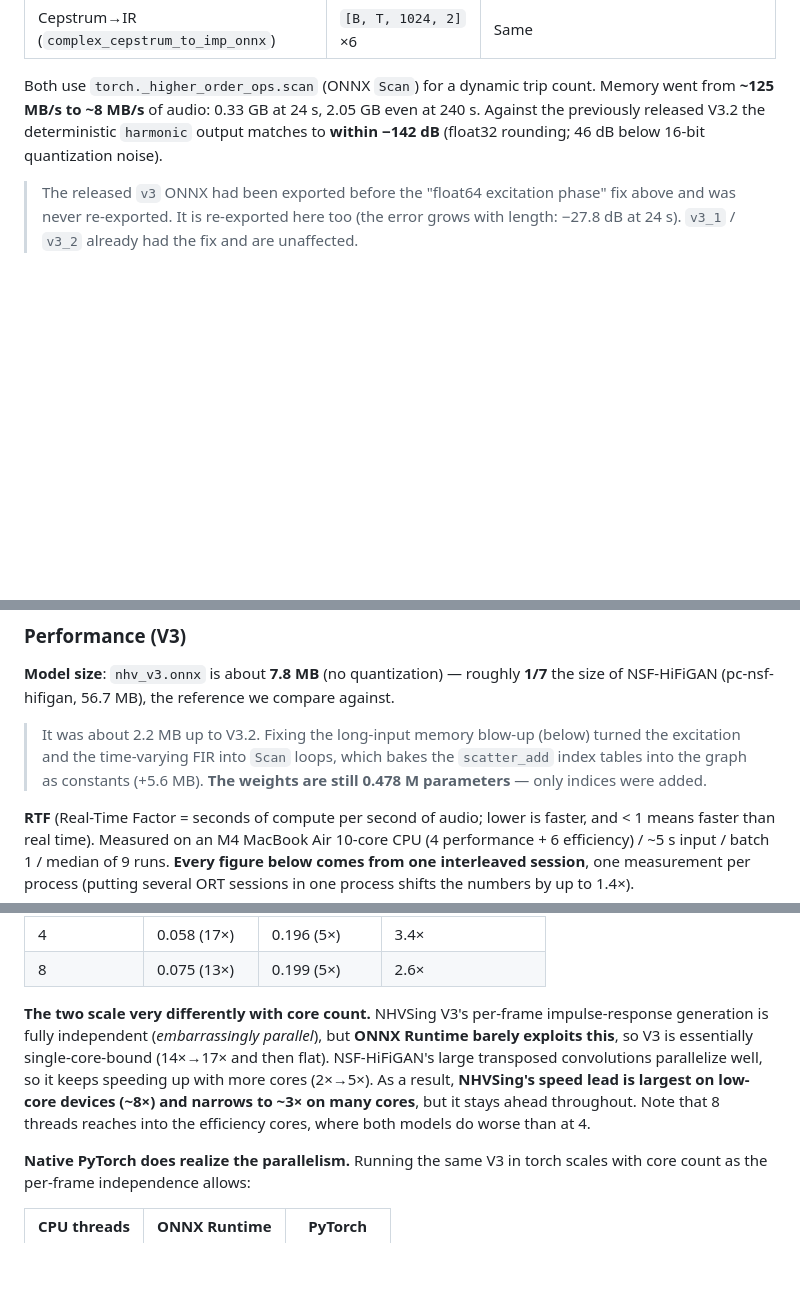
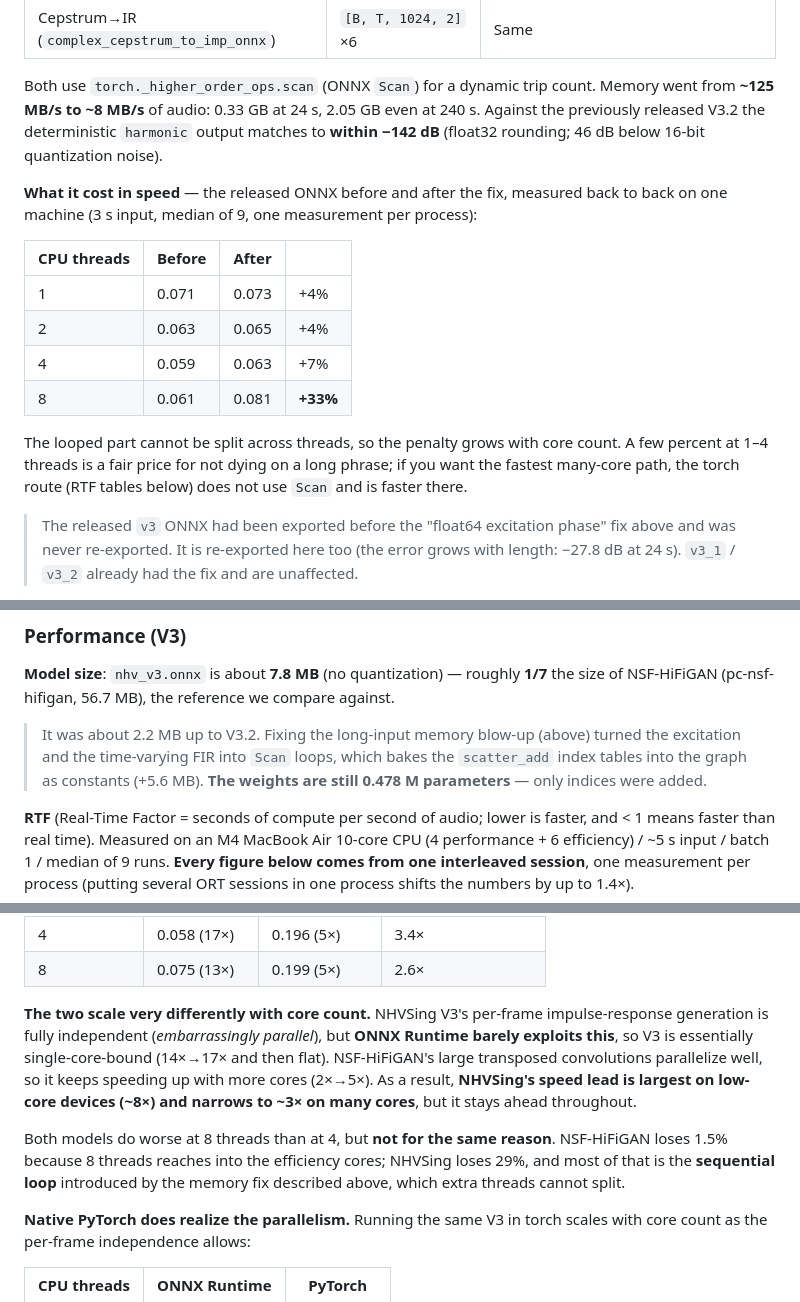
Before and after one commit to wavtechyukky/NHVSing, a Markdown page: README.en.md, 3 parts joined by grey strips. GitHub-like rendering; blank space fills up the shorter version.

```diff
--- a/README.en.md
+++ b/README.en.md
@@ -58,6 +58,17 @@ The released ONNX allocated memory proportional to the input length and **died p
 
 Both use `torch._higher_order_ops.scan` (ONNX `Scan`) for a dynamic trip count. Memory went from **~125 MB/s to ~8 MB/s** of audio: 0.33 GB at 24 s, 2.05 GB even at 240 s. Against the previously released V3.2 the deterministic `harmonic` output matches to **within −142 dB** (float32 rounding; 46 dB below 16-bit quantization noise).
 
+**What it cost in speed** — the released ONNX before and after the fix, measured back to back on one machine (3 s input, median of 9, one measurement per process):
+
+| CPU threads | Before | After | |
+|---|---|---|---|
+| 1 | 0.071 | 0.073 | +4% |
+| 2 | 0.063 | 0.065 | +4% |
+| 4 | 0.059 | 0.063 | +7% |
+| 8 | 0.061 | 0.081 | **+33%** |
+
+The looped part cannot be split across threads, so the penalty grows with core count. A few percent at 1–4 threads is a fair price for not dying on a long phrase; if you want the fastest many-core path, the torch route (RTF tables below) does not use `Scan` and is faster there.
+
 > The released `v3` ONNX had been exported before the "float64 excitation phase" fix above and was never re-exported. It is re-exported here too (the error grows with length: −27.8 dB at 24 s). `v3_1` / `v3_2` already had the fix and are unaffected.
 
 **The training path (`dsp.py` / `model.py`) is bit-identical by default.** The eager implementation has the same issue (measured ~150 MB/s, past 3 GB at 24 s), but training uses 372 ms crops and never hits it. For long-form torch inference, `vocoder.harm_block: 20` (or `NHV_HARM_BLOCK=20`) loops the harmonic sum; the default 0 is exactly the previous computation.
@@ -73,7 +84,7 @@ The exact training recipe is **`config_v3_2.yaml`**.
 
 **Model size**: `nhv_v3.onnx` is about **7.8 MB** (no quantization) — roughly **1/7** the size of NSF-HiFiGAN (pc-nsf-hifigan, 56.7 MB), the reference we compare against.
 
-> It was about 2.2 MB up to V3.2. Fixing the long-input memory blow-up (below) turned the excitation and the time-varying FIR into `Scan` loops, which bakes the `scatter_add` index tables into the graph as constants (+5.6 MB). **The weights are still 0.478 M parameters** — only indices were added.
+> It was about 2.2 MB up to V3.2. Fixing the long-input memory blow-up (above) turned the excitation and the time-varying FIR into `Scan` loops, which bakes the `scatter_add` index tables into the graph as constants (+5.6 MB). **The weights are still 0.478 M parameters** — only indices were added.
 
 **RTF** (Real-Time Factor = seconds of compute per second of audio; lower is faster, and < 1 means faster than real time). Measured on an M4 MacBook Air 10-core CPU (4 performance + 6 efficiency) / ~5 s input / batch 1 / median of 9 runs. **Every figure below comes from one interleaved session**, one measurement per process (putting several ORT sessions in one process shifts the numbers by up to 1.4×).
 
@@ -86,7 +97,9 @@ Under ONNX Runtime (CPU), side by side with NSF-HiFiGAN:
 | 4 | 0.058 (17×) | 0.196 (5×) | 3.4× |
 | 8 | 0.075 (13×) | 0.199 (5×) | 2.6× |
 
-**The two scale very differently with core count.** NHVSing V3's per-frame impulse-response generation is fully independent (*embarrassingly parallel*), but **ONNX Runtime barely exploits this**, so V3 is essentially single-core-bound (14×→17× and then flat). NSF-HiFiGAN's large transposed convolutions parallelize well, so it keeps speeding up with more cores (2×→5×). As a result, **NHVSing's speed lead is largest on low-core devices (~8×) and narrows to ~3× on many cores**, but it stays ahead throughout. Note that 8 threads reaches into the efficiency cores, where both models do worse than at 4.
+**The two scale very differently with core count.** NHVSing V3's per-frame impulse-response generation is fully independent (*embarrassingly parallel*), but **ONNX Runtime barely exploits this**, so V3 is essentially single-core-bound (14×→17× and then flat). NSF-HiFiGAN's large transposed convolutions parallelize well, so it keeps speeding up with more cores (2×→5×). As a result, **NHVSing's speed lead is largest on low-core devices (~8×) and narrows to ~3× on many cores**, but it stays ahead throughout.
+
+Both models do worse at 8 threads than at 4, but **not for the same reason**. NSF-HiFiGAN loses 1.5% because 8 threads reaches into the efficiency cores; NHVSing loses 29%, and most of that is the **sequential loop** introduced by the memory fix described above, which extra threads cannot split.
 
 **Native PyTorch does realize the parallelism.** Running the same V3 in torch scales with core count as the per-frame independence allows:
 
```
Also changed, not shown: README.md (+15 -2 lines).
